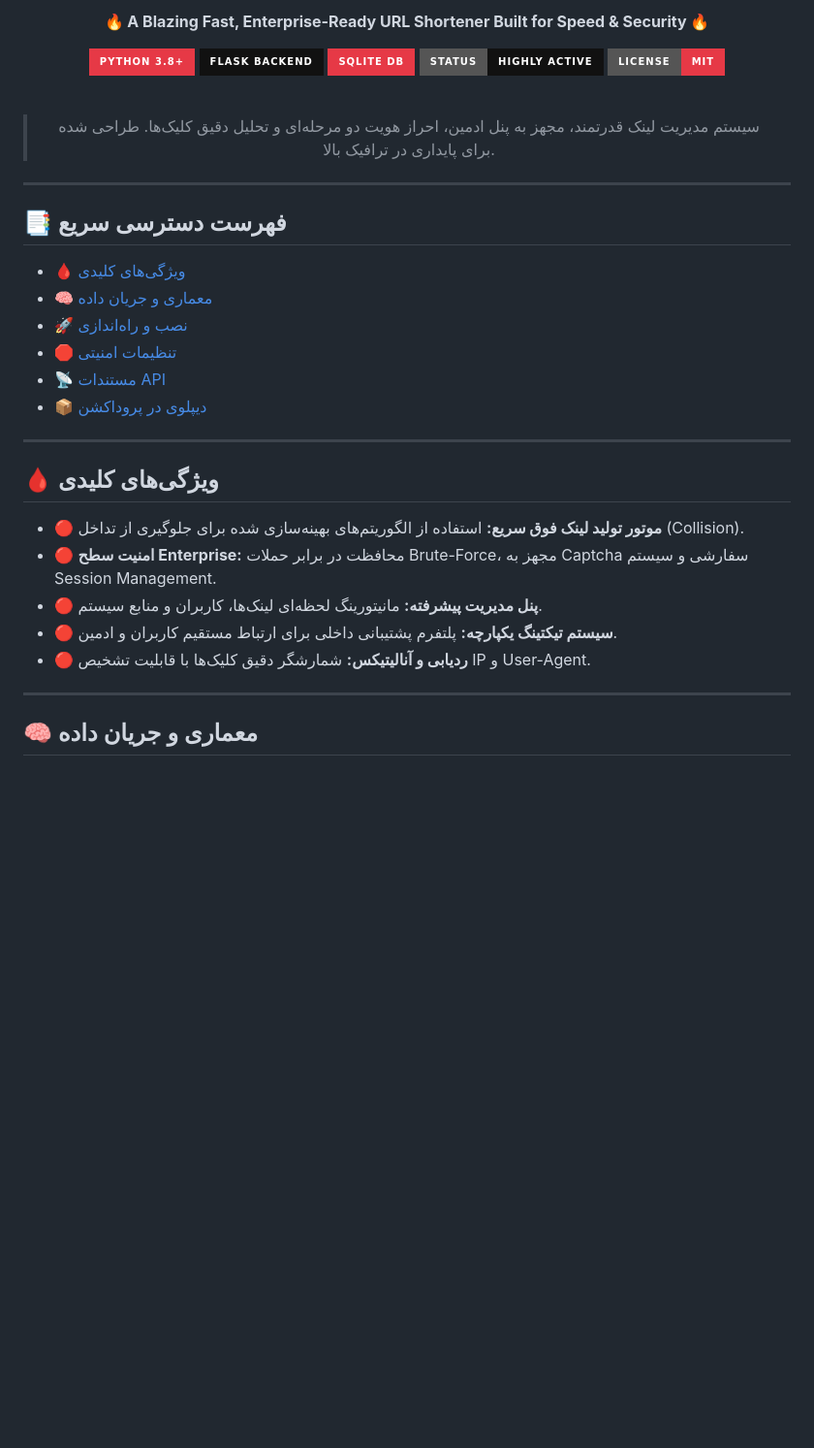
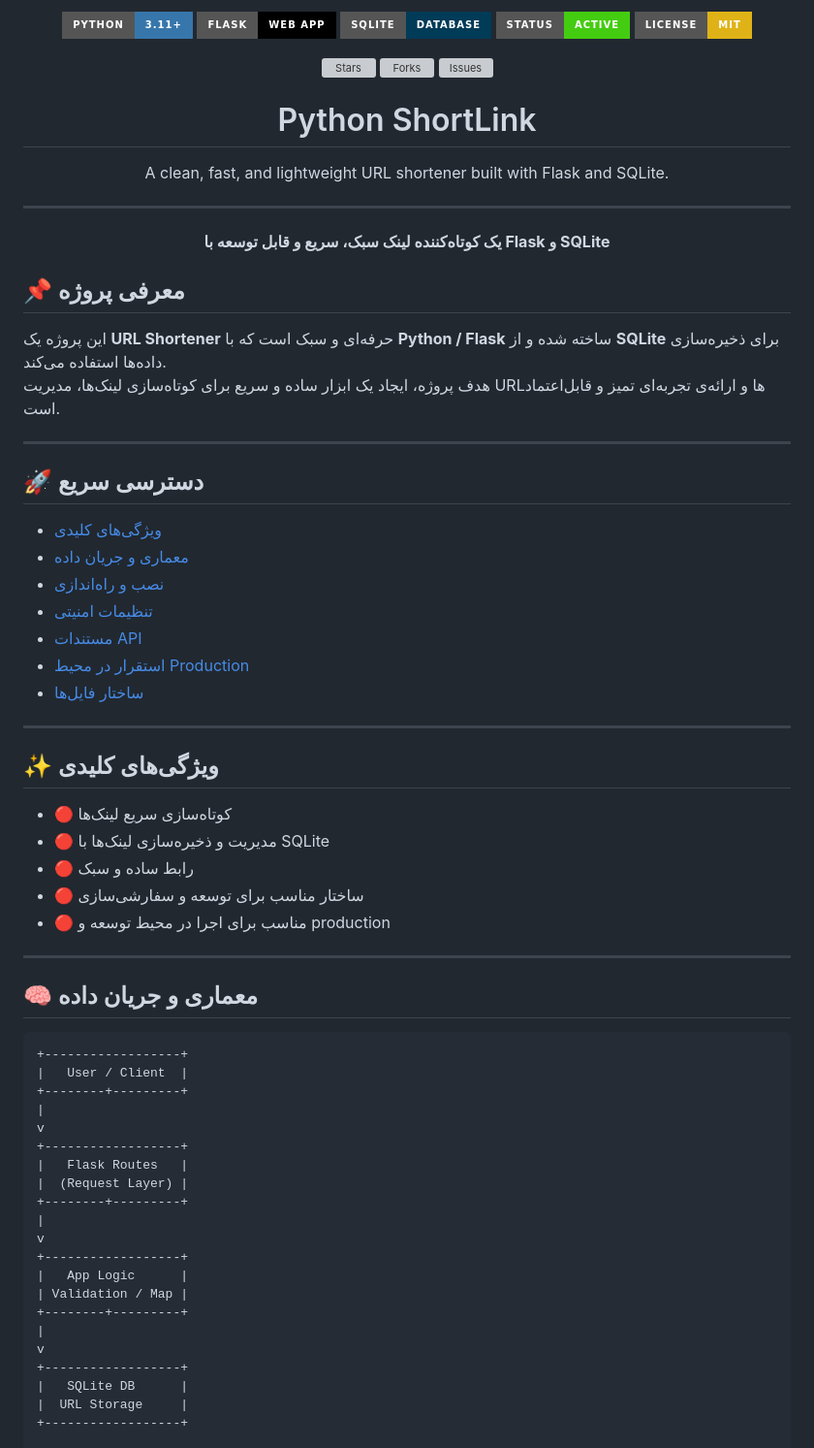
Before and after one commit to AbolfazlNbDev/python-shortlink, a Markdown page: README.md, the part around one of its changes. Shown at 97% size. Rendered like a GitHub page; badges without logos; blank space fills up the shorter version; grey boxes are pictures that could not be loaded.

````diff
--- a/README.md
+++ b/README.md
@@ -5,42 +1,82 @@
 <p align="center">
-  <strong>🔥 A Blazing Fast, Enterprise-Ready URL Shortener Built for Speed & Security 🔥</strong>
+  <img src="https://img.shields.io/badge/Python-3.11+-3776AB?style=for-the-badge&logo=python&logoColor=white" alt="Python">
+  <img src="https://img.shields.io/badge/Flask-Web%20App-000000?style=for-the-badge&logo=flask&logoColor=white" alt="Flask">
+  <img src="https://img.shields.io/badge/SQLite-Database-003B57?style=for-the-badge&logo=sqlite&logoColor=white" alt="SQLite">
+  <img src="https://img.shields.io/badge/Status-Active-success?style=for-the-badge" alt="Status">
+  <img src="https://img.shields.io/badge/License-MIT-yellow?style=for-the-badge" alt="License">
 </p>
 
 <p align="center">
-  <a href="https://python.org"><img src="https://img.shields.io/badge/Python_3.8+-E63946.svg?style=for-the-badge&logo=python&logoColor=white" alt="Python"></a>
-  <a href="https://flask.palletsprojects.com/"><img src="https://img.shields.io/badge/Flask_Backend-111111.svg?style=for-the-badge&logo=flask&logoColor=E63946" alt="Flask"></a>
-  <a href="https://sqlite.org/"><img src="https://img.shields.io/badge/SQLite_DB-E63946.svg?style=for-the-badge&logo=sqlite&logoColor=white" alt="SQLite"></a>
-  <a href="#"><img src="https://img.shields.io/badge/Status-Highly_Active-111111.svg?style=for-the-badge&logo=fire&logoColor=E63946" alt="Status"></a>
-  <a href="LICENSE"><img src="https://img.shields.io/badge/License-MIT-E63946.svg?style=for-the-badge" alt="License"></a>
+  <a href="https://github.com/AbolfazlNbDeV/python-shortlink/stargazers">
+    <img src="https://img.shields.io/github/stars/AbolfazlNbDeV/python-shortlink?style=for-the-badge&logo=github&logoColor=white" alt="Stars">
+  </a>
+  <a href="https://github.com/AbolfazlNbDeV/python-shortlink/network/members">
+    <img src="https://img.shields.io/github/forks/AbolfazlNbDeV/python-shortlink?style=for-the-badge&logo=github&logoColor=white" alt="Forks">
+  </a>
+  <a href="https://github.com/AbolfazlNbDeV/python-shortlink/issues">
+    <img src="https://img.shields.io/github/issues/AbolfazlNbDeV/python-shortlink?style=for-the-badge&logo=github&logoColor=white" alt="Issues">
+  </a>
 </p>
 
-<br>
-
-<blockquote align="center">
-  <p>سیستم مدیریت لینک قدرتمند، مجهز به پنل ادمین، احراز هویت دو مرحله‌ای و تحلیل دقیق کلیک‌ها. طراحی شده برای پایداری در ترافیک بالا.</p>
-</blockquote>
+<h1 align="center">Python ShortLink</h1>
+<p align="center">A clean, fast, and lightweight URL shortener built with Flask and SQLite.</p>
 
 ---
 
-## 📑 فهرست دسترسی سریع
-- [🩸 ویژگی‌های کلیدی](#-ویژگیهای-کلیدی)
-- [🧠 معماری و جریان داده](#-معماری-و-جریان-داده)
-- [🚀 نصب و راه‌اندازی](#-نصب-و-راهاندازی)
-- [🛑 تنظیمات امنیتی](#-تنظیمات-امنیتی-و-پیکربندی)
-- [📡 مستندات API](#-مستندات-api)
-- [📦 دیپلوی در پروداکشن](#-دیپلوی-در-پروداکشن)
+<p align="center">
+  <b>یک کوتاه‌کننده لینک سبک، سریع و قابل توسعه با Flask و SQLite</b>
+</p>
+
+## 📌 معرفی پروژه
+
+این پروژه یک **URL Shortener** حرفه‌ای و سبک است که با **Python / Flask** ساخته شده و از **SQLite** برای ذخیره‌سازی داده‌ها استفاده می‌کند.
+هدف پروژه، ایجاد یک ابزار ساده و سریع برای کوتاه‌سازی لینک‌ها، مدیریت URLها و ارائه‌ی تجربه‌ای تمیز و قابل‌اعتماد است.
 
 ---
 
-## 🩸 ویژگی‌های کلیدی
+## 🚀 دسترسی سریع
 
-- 🔴 **موتور تولید لینک فوق سریع:** استفاده از الگوریتم‌های بهینه‌سازی شده برای جلوگیری از تداخل (Collision).
-- 🔴 **امنیت سطح Enterprise:** محافظت در برابر حملات Brute-Force، مجهز به Captcha سفارشی و سیستم Session Management.
-- 🔴 **پنل مدیریت پیشرفته:** مانیتورینگ لحظه‌ای لینک‌ها، کاربران و منابع سیستم.
-- 🔴 **سیستم تیکتینگ یکپارچه:** پلتفرم پشتیبانی داخلی برای ارتباط مستقیم کاربران و ادمین.
-- 🔴 **ردیابی و آنالیتیکس:** شمارشگر دقیق کلیک‌ها با قابلیت تشخیص IP و User-Agent.
+- [ویژگی‌های کلیدی](#-ویژگی‌های-کلیدی)
+- [معماری و جریان داده](#-معماری-و-جریان-داده)
+- [نصب و راه‌اندازی](#-نصب-و-راه‌اندازی)
+- [تنظیمات امنیتی](#-تنظیمات-امنیتی)
+- [مستندات API](#-مستندات-api)
+- [استقرار در محیط Production](#-استقرار-در-محیط-production)
+- [ساختار فایل‌ها](#-ساختار-فایل‌ها)
+
+---
+
+## ✨ ویژگی‌های کلیدی
+
+- 🔴 کوتاه‌سازی سریع لینک‌ها
+- 🔴 مدیریت و ذخیره‌سازی لینک‌ها با SQLite
+- 🔴 رابط ساده و سبک
+- 🔴 ساختار مناسب برای توسعه و سفارشی‌سازی
+- 🔴 مناسب برای اجرا در محیط توسعه و production
 
 ---
 
 ## 🧠 معماری و جریان داده
+```text
++------------------+
+|   User / Client  |
++--------+---------+
+|
+v
++------------------+
+|   Flask Routes   |
+|  (Request Layer) |
++--------+---------+
+|
+v
++------------------+
+|   App Logic      |
+| Validation / Map |
++--------+---------+
+|
+v
++------------------+
+|   SQLite DB      |
+|  URL Storage     |
++------------------+
 
````
Also changed, not shown: other parts of README.md (+2 -114 lines).
